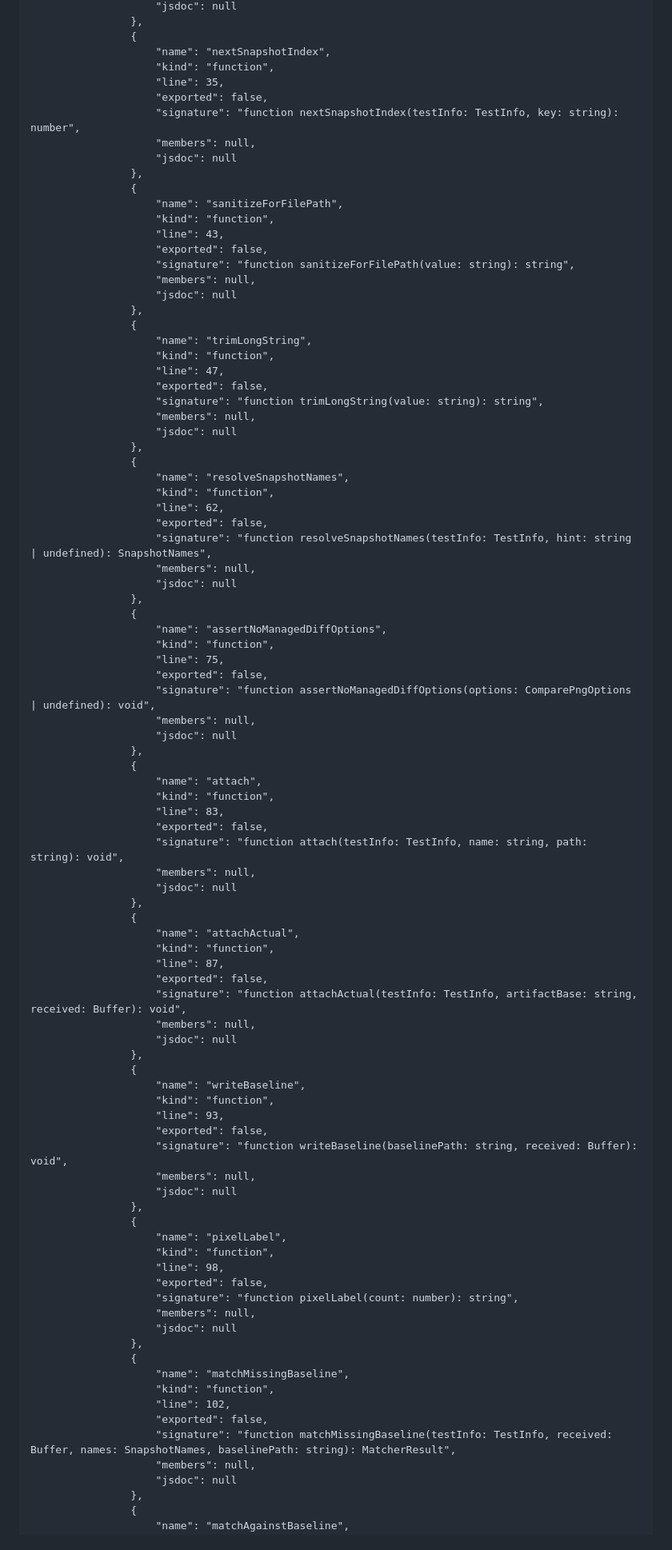
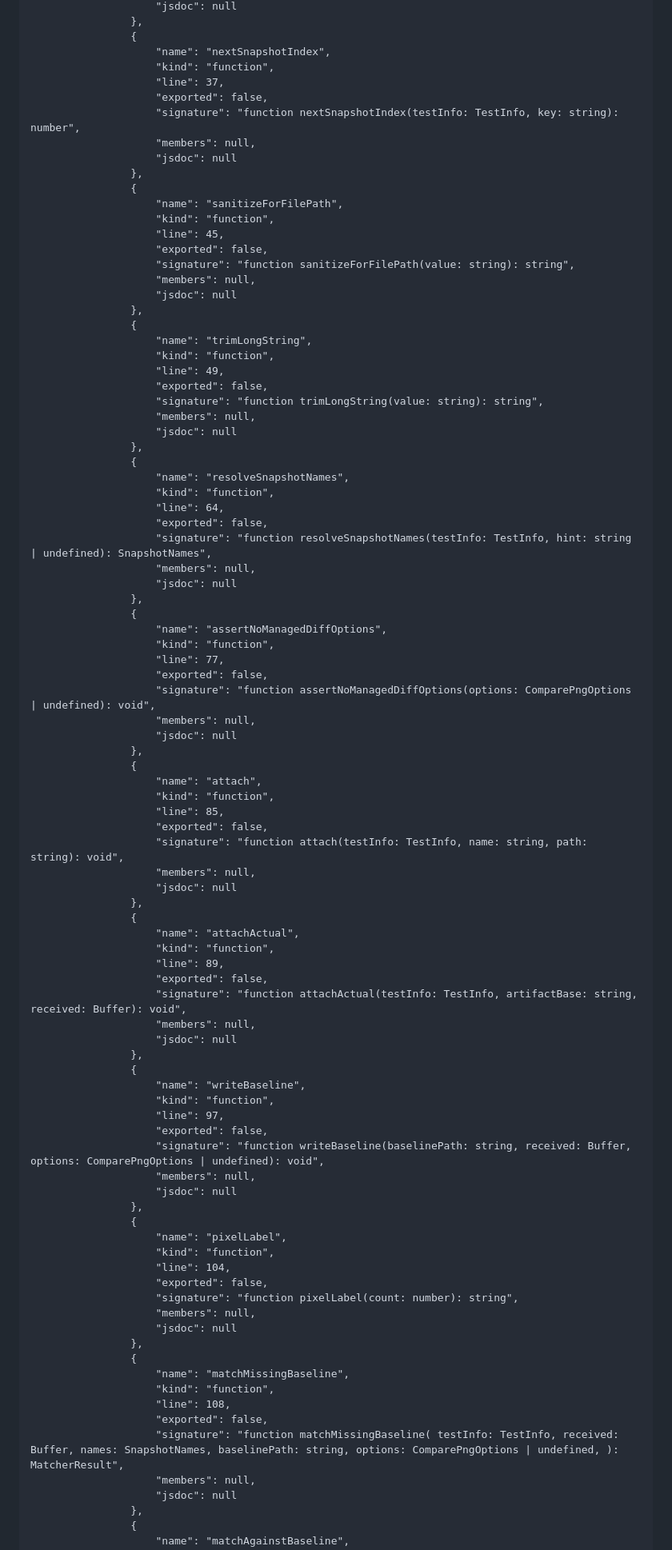
Before and after one commit to dichovsky/png-visual-compare, a Markdown page: CODEMAP.md, the part around one of its changes. Shown at 80% size. Drawn GitHub-style.

```diff
--- a/CODEMAP.md
+++ b/CODEMAP.md
@@ -1527,7 +1545,7 @@ Schema: `codemap.v2`
                 {
                     "name": "nextSnapshotIndex",
                     "kind": "function",
-                    "line": 35,
+                    "line": 37,
                     "exported": false,
                     "signature": "function nextSnapshotIndex(testInfo: TestInfo, key: string): number",
                     "members": null,
@@ -1536,7 +1554,7 @@ Schema: `codemap.v2`
                 {
                     "name": "sanitizeForFilePath",
                     "kind": "function",
-                    "line": 43,
+                    "line": 45,
                     "exported": false,
                     "signature": "function sanitizeForFilePath(value: string): string",
                     "members": null,
@@ -1545,7 +1563,7 @@ Schema: `codemap.v2`
                 {
                     "name": "trimLongString",
                     "kind": "function",
-                    "line": 47,
+                    "line": 49,
                     "exported": false,
                     "signature": "function trimLongString(value: string): string",
                     "members": null,
@@ -1554,7 +1572,7 @@ Schema: `codemap.v2`
                 {
                     "name": "resolveSnapshotNames",
                     "kind": "function",
-                    "line": 62,
+                    "line": 64,
                     "exported": false,
                     "signature": "function resolveSnapshotNames(testInfo: TestInfo, hint: string | undefined): SnapshotNames",
                     "members": null,
@@ -1563,7 +1581,7 @@ Schema: `codemap.v2`
                 {
                     "name": "assertNoManagedDiffOptions",
                     "kind": "function",
-                    "line": 75,
+                    "line": 77,
                     "exported": false,
                     "signature": "function assertNoManagedDiffOptions(options: ComparePngOptions | undefined): void",
                     "members": null,
@@ -1572,7 +1590,7 @@ Schema: `codemap.v2`
                 {
                     "name": "attach",
                     "kind": "function",
-                    "line": 83,
+                    "line": 85,
                     "exported": false,
                     "signature": "function attach(testInfo: TestInfo, name: string, path: string): void",
                     "members": null,
@@ -1581,7 +1599,7 @@ Schema: `codemap.v2`
                 {
                     "name": "attachActual",
                     "kind": "function",
-                    "line": 87,
+                    "line": 89,
                     "exported": false,
                     "signature": "function attachActual(testInfo: TestInfo, artifactBase: string, received: Buffer): void",
                     "members": null,
@@ -1590,16 +1608,16 @@ Schema: `codemap.v2`
                 {
                     "name": "writeBaseline",
                     "kind": "function",
-                    "line": 93,
-                    "exported": false,
-                    "signature": "function writeBaseline(baselinePath: string, received: Buffer): void",
+                    "line": 97,
+                    "exported": false,
+                    "signature": "function writeBaseline(baselinePath: string, received: Buffer, options: ComparePngOptions | undefined): void",
                     "members": null,
                     "jsdoc": null
                 },
                 {
                     "name": "pixelLabel",
                     "kind": "function",
-                    "line": 98,
+                    "line": 104,
                     "exported": false,
                     "signature": "function pixelLabel(count: number): string",
                     "members": null,
@@ -1608,9 +1626,9 @@ Schema: `codemap.v2`
                 {
                     "name": "matchMissingBaseline",
                     "kind": "function",
-                    "line": 102,
-                    "exported": false,
-                    "signature": "function matchMissingBaseline(testInfo: TestInfo, received: Buffer, names: SnapshotNames, baselinePath: string): MatcherResult",
+                    "line": 108,
+                    "exported": false,
+                    "signature": "function matchMissingBaseline( testInfo: TestInfo, received: Buffer, names: SnapshotNames, baselinePath: string, options: ComparePngOptions | undefined, ): MatcherResult",
                     "members": null,
                     "jsdoc": null
                 },
```
Also changed, not shown: other parts of CODEMAP.md (+120 -54 lines).
